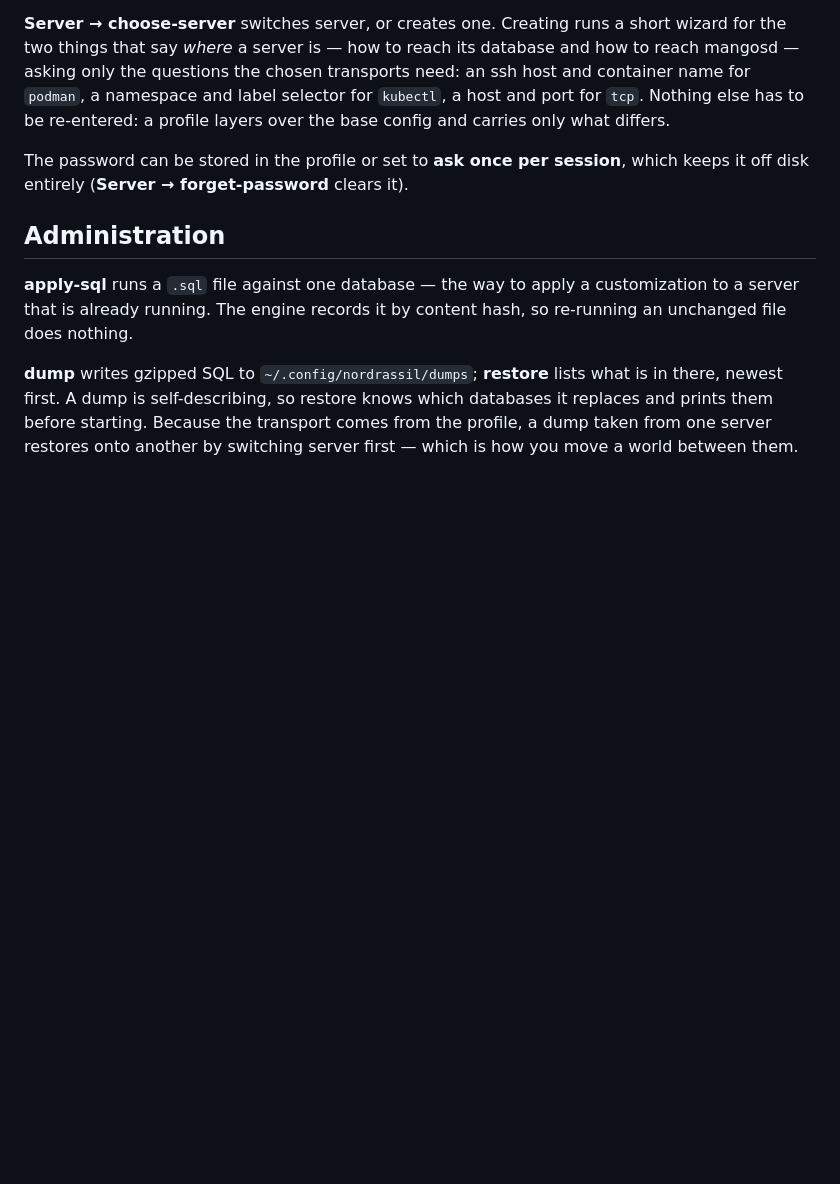
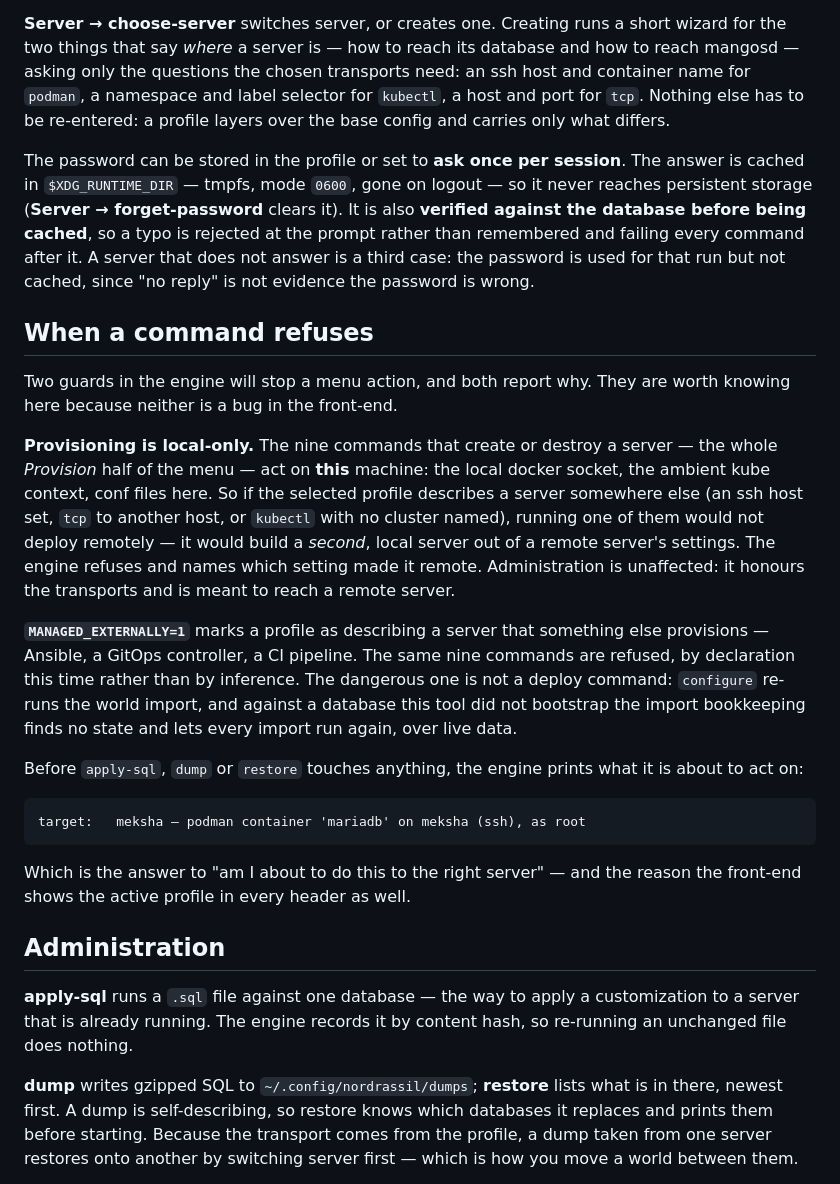
Before and after one commit to malahmen/scomp-link, a Markdown page: docs/scripts/wow-nordrassil.md, the part around the change. Rendered like a GitHub page; blank space fills up the shorter version.

Commit message:
docs(wow-nordrassil): the two guards that stop a menu action, and why
Neither was documented on the front-end's page, and both surface as a
command refusing — which from inside a TUI looks like the TUI being
broken.

Provisioning is local-only: the nine commands in the Provision half act
on THIS machine, so a profile that points elsewhere would get a second
local server built from a remote server's settings rather than a remote
deploy. MANAGED_EXTERNALLY=1 refuses the same nine by declaration. Both
name their reason; administration is unaffected either way.

Also the target banner, which is the answer to "am I about to do this to
the right server", and the same question the active-profile header
exists for.

And a correction: the page said ask-once-per-session "keeps it off disk
entirely". The answer is cached — in XDG_RUNTIME_DIR, tmpfs, 0600, gone
on logout, so off PERSISTENT storage, which is the accurate claim. Added
that it is verified against the database before being cached, and that an
unreachable server is a third outcome rather than a refusal.

````diff
--- a/docs/scripts/wow-nordrassil.md
+++ b/docs/scripts/wow-nordrassil.md
@@ -124,8 +124,46 @@ label selector for `kubectl`, a host and port for `tcp`. Nothing else has to
 be re-entered: a profile layers over the base config and carries only what
 differs.
 
-The password can be stored in the profile or set to **ask once per session**,
-which keeps it off disk entirely (**Server → forget-password** clears it).
+The password can be stored in the profile or set to **ask once per session**.
+The answer is cached in `$XDG_RUNTIME_DIR` — tmpfs, mode `0600`, gone on logout
+— so it never reaches persistent storage (**Server → forget-password** clears
+it). It is also **verified against the database before being cached**, so a
+typo is rejected at the prompt rather than remembered and failing every command
+after it. A server that does not answer is a third case: the password is used
+for that run but not cached, since "no reply" is not evidence the password is
+wrong.
+
+## When a command refuses
+
+Two guards in the engine will stop a menu action, and both report why. They are
+worth knowing here because neither is a bug in the front-end.
+
+**Provisioning is local-only.** The nine commands that create or destroy a
+server — the whole *Provision* half of the menu — act on **this** machine: the
+local docker socket, the ambient kube context, conf files here. So if the
+selected profile describes a server somewhere else (an ssh host set, `tcp` to
+another host, or `kubectl` with no cluster named), running one of them would
+not deploy remotely — it would build a *second*, local server out of a remote
+server's settings. The engine refuses and names which setting made it remote.
+Administration is unaffected: it honours the transports and is meant to reach
+a remote server.
+
+**`MANAGED_EXTERNALLY=1`** marks a profile as describing a server that
+something else provisions — Ansible, a GitOps controller, a CI pipeline. The
+same nine commands are refused, by declaration this time rather than by
+inference. The dangerous one is not a deploy command: `configure` re-runs the
+world import, and against a database this tool did not bootstrap the import
+bookkeeping finds no state and lets every import run again, over live data.
+
+Before `apply-sql`, `dump` or `restore` touches anything, the engine prints
+what it is about to act on:
+
+```
+target:   meksha — podman container 'mariadb' on meksha (ssh), as root
+```
+
+Which is the answer to "am I about to do this to the right server" — and the
+reason the front-end shows the active profile in every header as well.
 
 ## Administration
 
````
